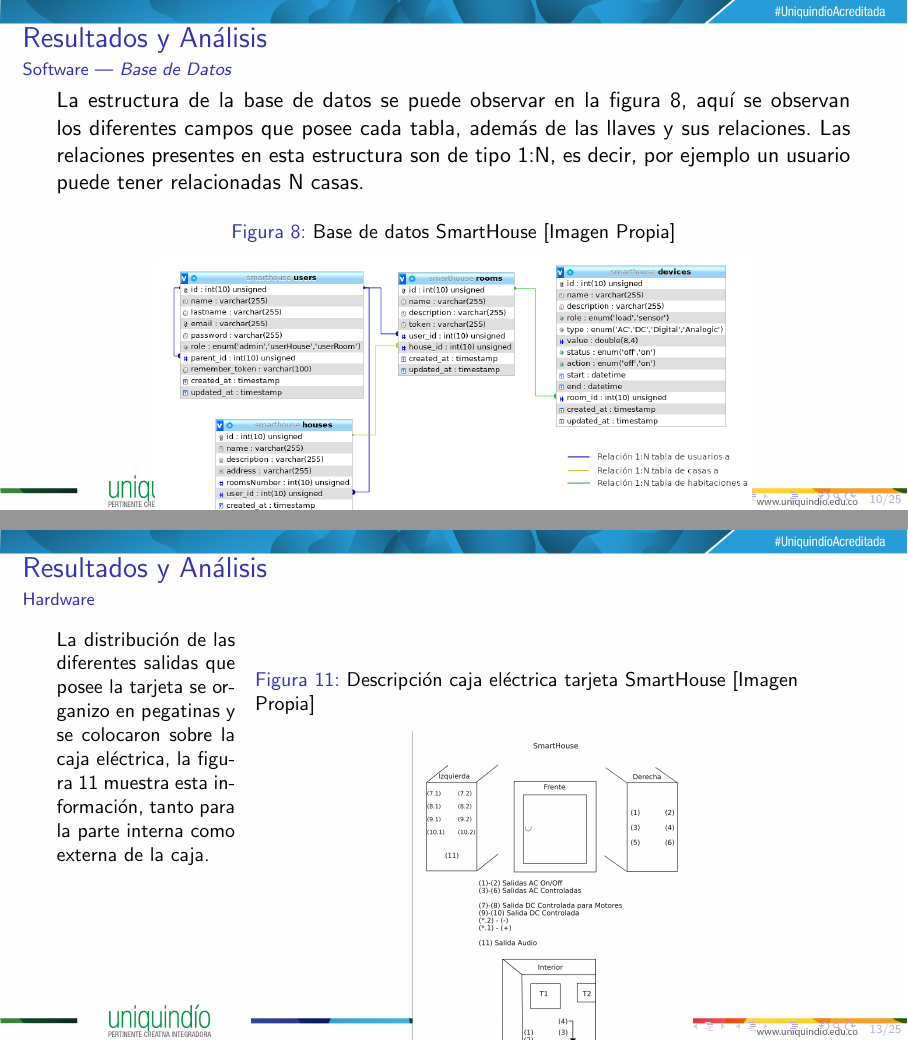
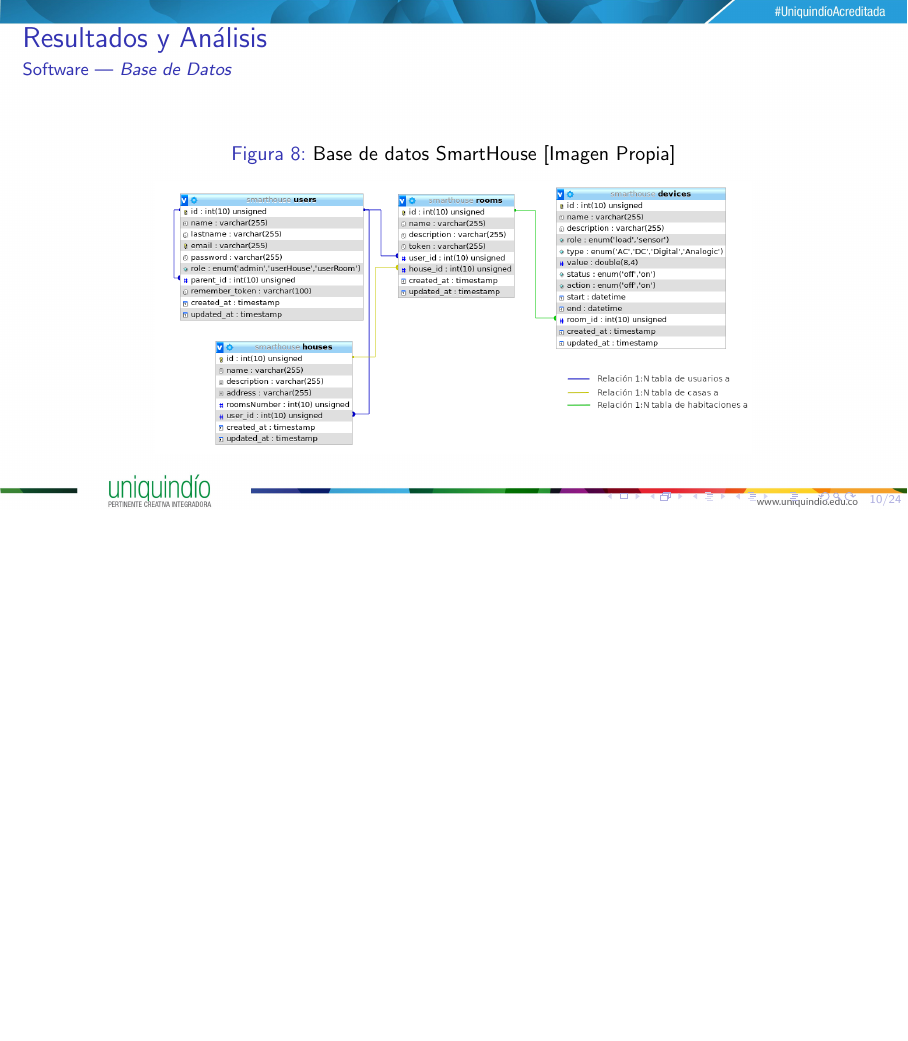
Before and after one commit to andresbmth/PTSH, LaTeX slides (sustentacion.tex, which reads Resultados_Analisis.tex): pages 10 and 13 of 25 before the commit and page 10 of 24 after it, the two joined at a grey line, the shorter picture padded with empty space. Compiled offline with pdfLaTeX; a LaTeX package or settings file that is missing is left out.

Commit message:
Organizacion

```diff
--- a/Resultados_Analisis.tex
+++ b/Resultados_Analisis.tex
@@ -49,9 +49,6 @@
 \begin{frame}
 \frametitle{Resultados y Análisis}
 \framesubtitle{Software | \emph{Base de Datos}}
-
-La estructura de la base de datos se puede observar en la figura \ref{fig:db}, aquí se observan los diferentes campos que posee cada tabla, además de las llaves y sus relaciones. Las relaciones presentes en esta estructura son de tipo 1:N, es decir, por ejemplo un usuario puede tener relacionadas N casas.
-
 \begin{figure}[H]
 \centering
 \caption{Base de datos SmartHouse [Imagen Propia]}
@@ -92,25 +89,13 @@ Falta
 \end{figure}
 \end{frame}
 
-\begin{frame}[t]
-\frametitle{Resultados y Análisis}
-\framesubtitle{Hardware}
-\small
-\begin{wrapfigure}{r}{0.75\linewidth}
-	\centering
-	\caption{Descripción caja eléctrica tarjeta SmartHouse [Imagen Propia]}
-	\label{fig:labels}
-	\includegraphics[width=0.47\linewidth]{Imagenes/labels}
-\end{wrapfigure}
-La distribución de las diferentes salidas que posee la tarjeta se organizo en pegatinas y se colocaron sobre la caja eléctrica, la figura \ref{fig:labels} muestra esta información, tanto para la parte interna como externa de la caja.
-\end{frame}
 
 
 \subsection{Prueba Beta Cerrada}
 \begin{frame}[t]
 \frametitle{Resultados y Análisis}
 \framesubtitle{Prueba Beta Cerrada}
-\footnotesize
+\footnotesize %Colocar el enfoque de las preguntas para dar claridad.
 La prueba se realiza a quince personas, entre los cuales algunos son estudiantes de ingería electrónica y personas ajenas a este tipo de escenarios, los resultados de la prueba se consignan en la tabla \ref{table:enc}.
 
 \begin{table}[H]
```
Also changed, not shown: Desarrollo.tex (+7 -4 lines), Trabajos_Futuros.tex (+3 -3 lines), 2 other files.
